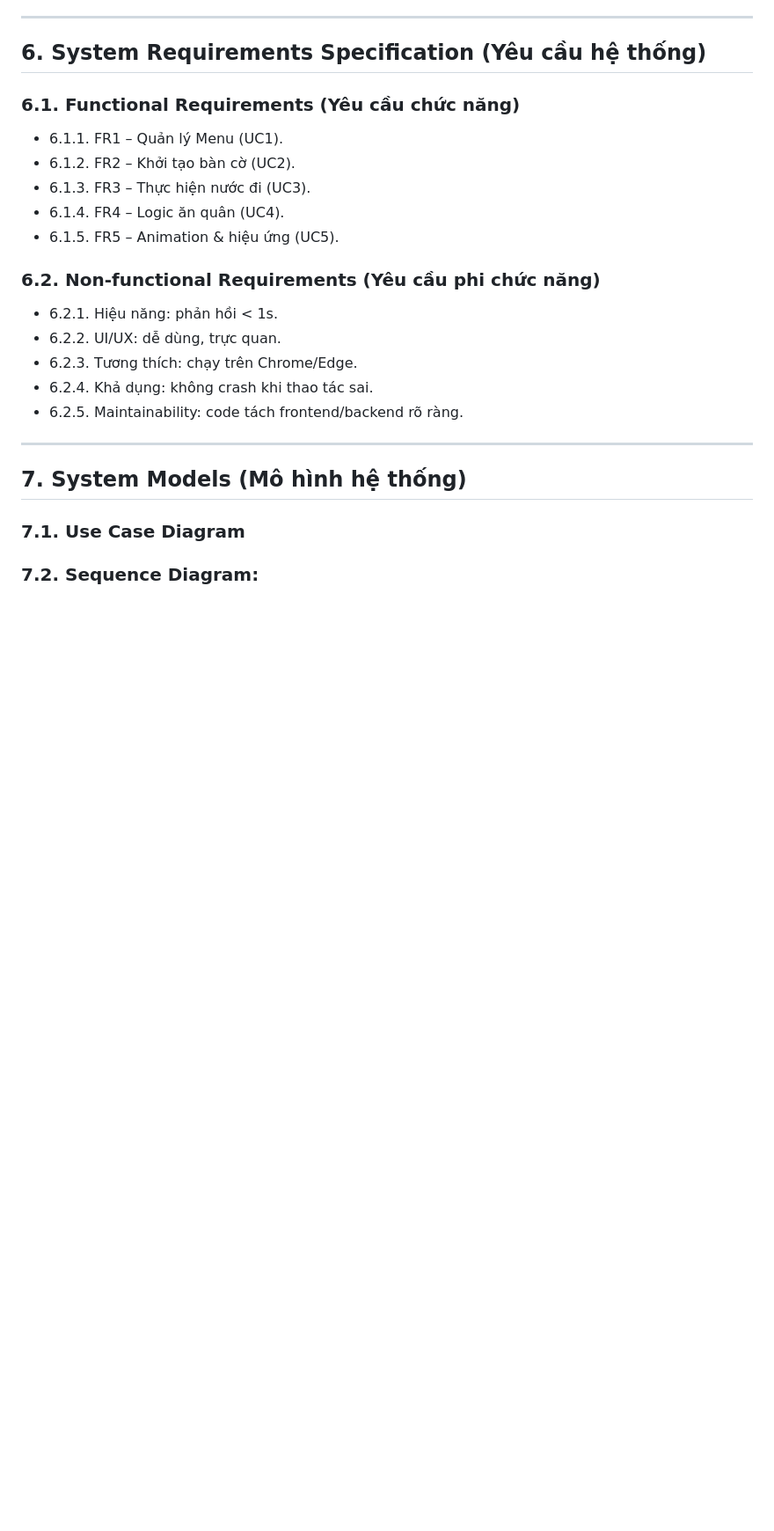
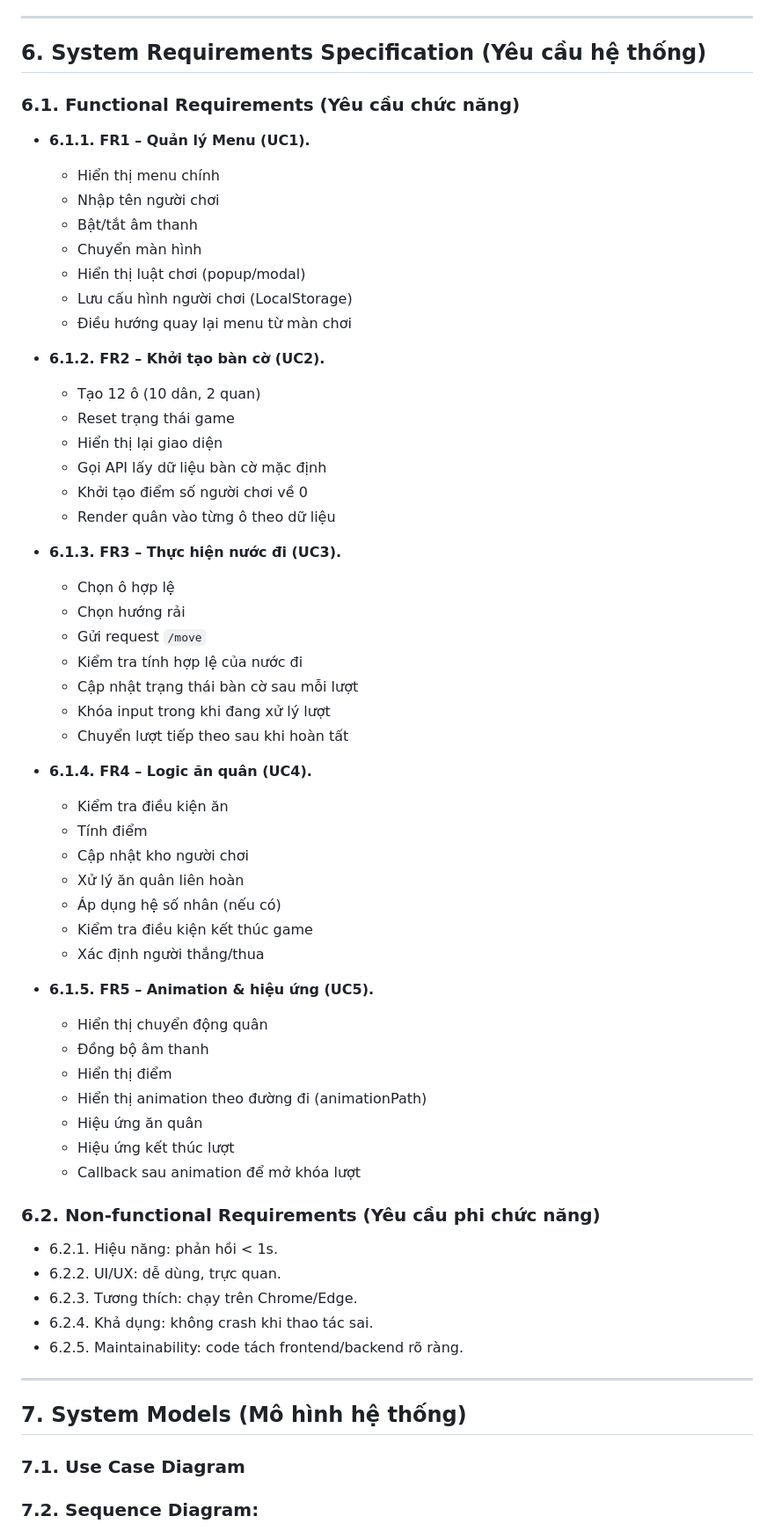
Before and after one commit to 23130268-BuiThanhSang/GameOAnQuan, a Markdown page: README.md, the part around the change. Shown at 88% size. GitHub-like rendering; blank space fills up the shorter version.

Commit message:
Update BR

```diff
--- a/README.md
+++ b/README.md
@@ -92,11 +92,50 @@ Hệ thống bao gồm:
 ## 6. System Requirements Specification (Yêu cầu hệ thống)
 
 ### 6.1. Functional Requirements (Yêu cầu chức năng)
-- 6.1.1. FR1 – Quản lý Menu (UC1).
-- 6.1.2. FR2 – Khởi tạo bàn cờ (UC2).
-- 6.1.3. FR3 – Thực hiện nước đi (UC3).
-- 6.1.4. FR4 – Logic ăn quân (UC4).
-- 6.1.5. FR5 – Animation & hiệu ứng (UC5).
+
+- **6.1.1. FR1 – Quản lý Menu (UC1).**
+  - Hiển thị menu chính
+  - Nhập tên người chơi
+  - Bật/tắt âm thanh
+  - Chuyển màn hình
+  - Hiển thị luật chơi (popup/modal)
+  - Lưu cấu hình người chơi (LocalStorage)
+  - Điều hướng quay lại menu từ màn chơi
+
+- **6.1.2. FR2 – Khởi tạo bàn cờ (UC2).**
+  - Tạo 12 ô (10 dân, 2 quan)
+  - Reset trạng thái game
+  - Hiển thị lại giao diện
+  - Gọi API lấy dữ liệu bàn cờ mặc định
+  - Khởi tạo điểm số người chơi về 0
+  - Render quân vào từng ô theo dữ liệu
+
+- **6.1.3. FR3 – Thực hiện nước đi (UC3).**
+  - Chọn ô hợp lệ
+  - Chọn hướng rải
+  - Gửi request `/move`
+  - Kiểm tra tính hợp lệ của nước đi
+  - Cập nhật trạng thái bàn cờ sau mỗi lượt
+  - Khóa input trong khi đang xử lý lượt
+  - Chuyển lượt tiếp theo sau khi hoàn tất
+
+- **6.1.4. FR4 – Logic ăn quân (UC4).**
+  - Kiểm tra điều kiện ăn
+  - Tính điểm
+  - Cập nhật kho người chơi
+  - Xử lý ăn quân liên hoàn
+  - Áp dụng hệ số nhân (nếu có)
+  - Kiểm tra điều kiện kết thúc game
+  - Xác định người thắng/thua
+
+- **6.1.5. FR5 – Animation & hiệu ứng (UC5).**
+  - Hiển thị chuyển động quân
+  - Đồng bộ âm thanh
+  - Hiển thị điểm
+  - Hiển thị animation theo đường đi (animationPath)
+  - Hiệu ứng ăn quân
+  - Hiệu ứng kết thúc lượt
+  - Callback sau animation để mở khóa lượt
 
 ### 6.2. Non-functional Requirements (Yêu cầu phi chức năng)
 - 6.2.1. Hiệu năng: phản hồi < 1s.
```
